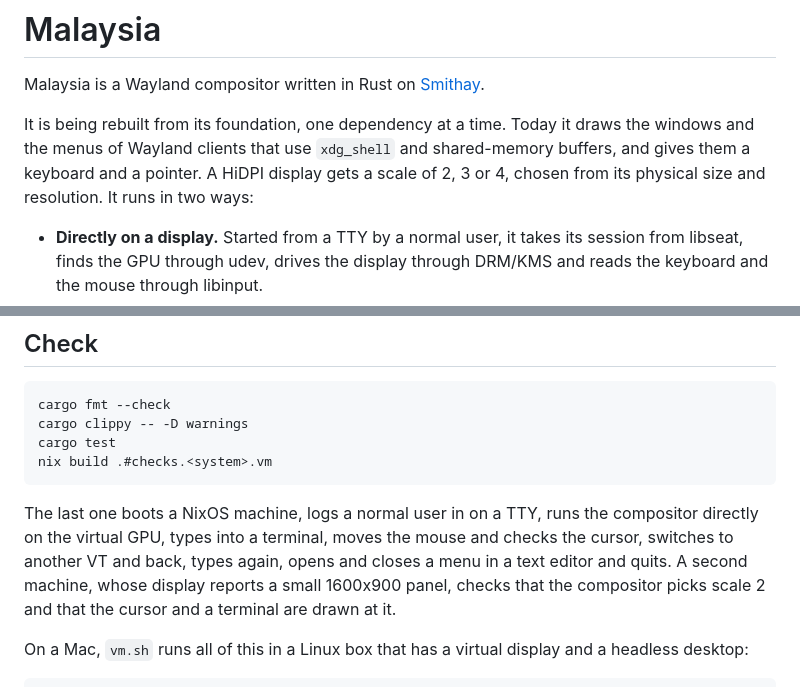
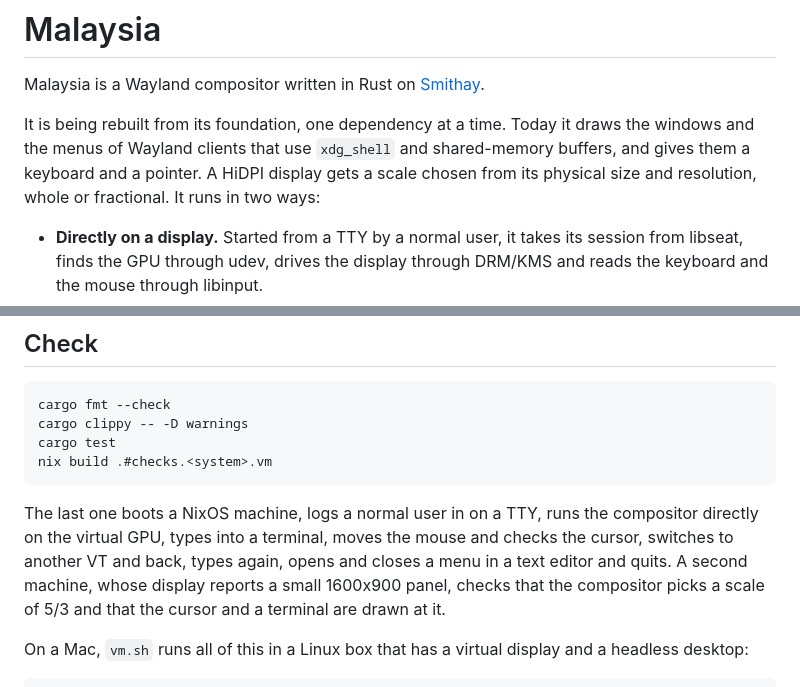
Before and after one commit to HBlanqueto/malaysia, a Markdown page: README.md, 2 parts joined by grey strips. GitHub-like rendering.

```diff
--- a/README.md
+++ b/README.md
@@ -6,8 +6,8 @@ Malaysia is a Wayland compositor written in Rust on
 It is being rebuilt from its foundation, one dependency at a time. Today it
 draws the windows and the menus of Wayland clients that use `xdg_shell` and
 shared-memory buffers, and gives them a keyboard and a pointer. A HiDPI
-display gets a scale of 2, 3 or 4, chosen from its physical size and
-resolution. It runs in two ways:
+display gets a scale chosen from its physical size and resolution, whole or
+fractional. It runs in two ways:
 
 - **Directly on a display.** Started from a TTY by a normal user, it takes its
   session from libseat, finds the GPU through udev, drives the display through
@@ -107,8 +107,8 @@ The last one boots a NixOS machine, logs a normal user in on a TTY, runs the
 compositor directly on the virtual GPU, types into a terminal, moves the mouse
 and checks the cursor, switches to another VT and back, types again, opens and closes a menu in a
 text editor and quits. A second machine, whose display reports a small
-1600x900 panel, checks that the compositor picks scale 2 and that the cursor
-and a terminal are drawn at it.
+1600x900 panel, checks that the compositor picks a scale of 5/3 and that the
+cursor and a terminal are drawn at it.
 
 On a Mac, `vm.sh` runs all of this in a Linux box that has a virtual display
 and a headless desktop:
```
Also changed, not shown: ROADMAP.md (+28 -22 lines), screen.png, 6 other files.
